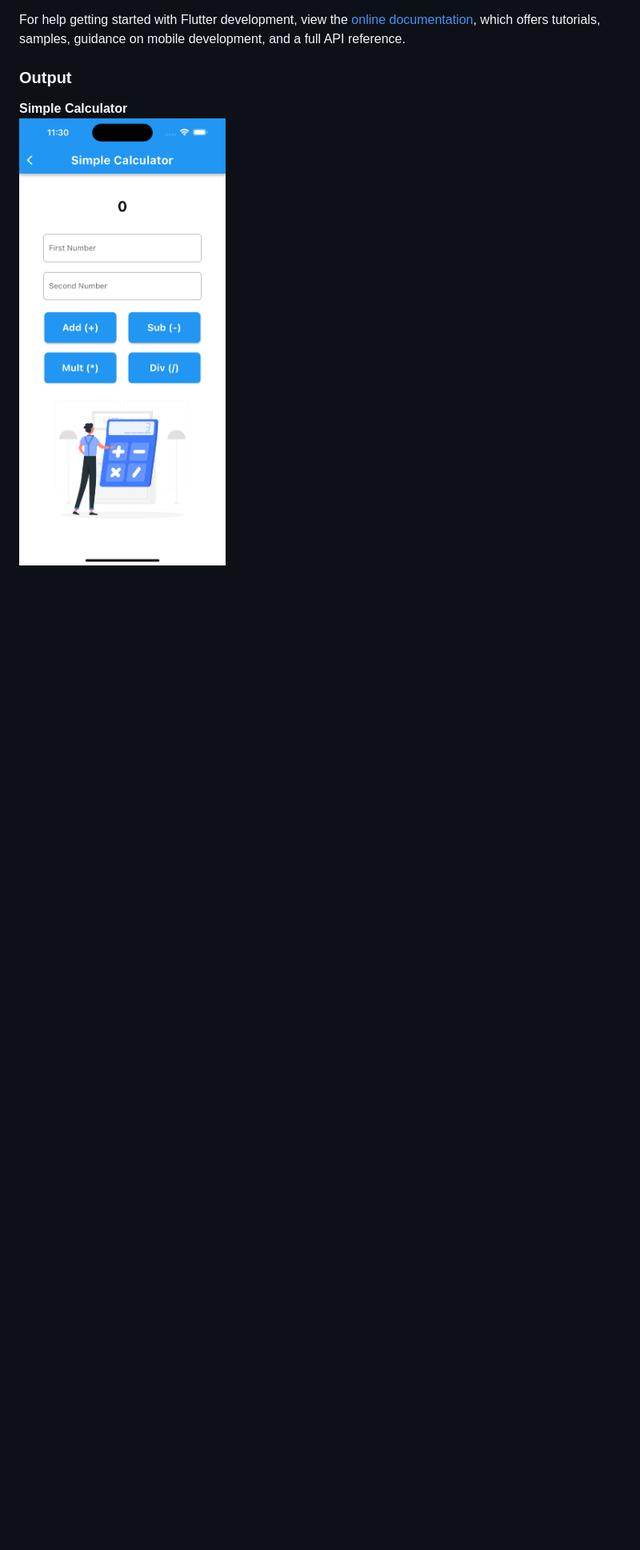
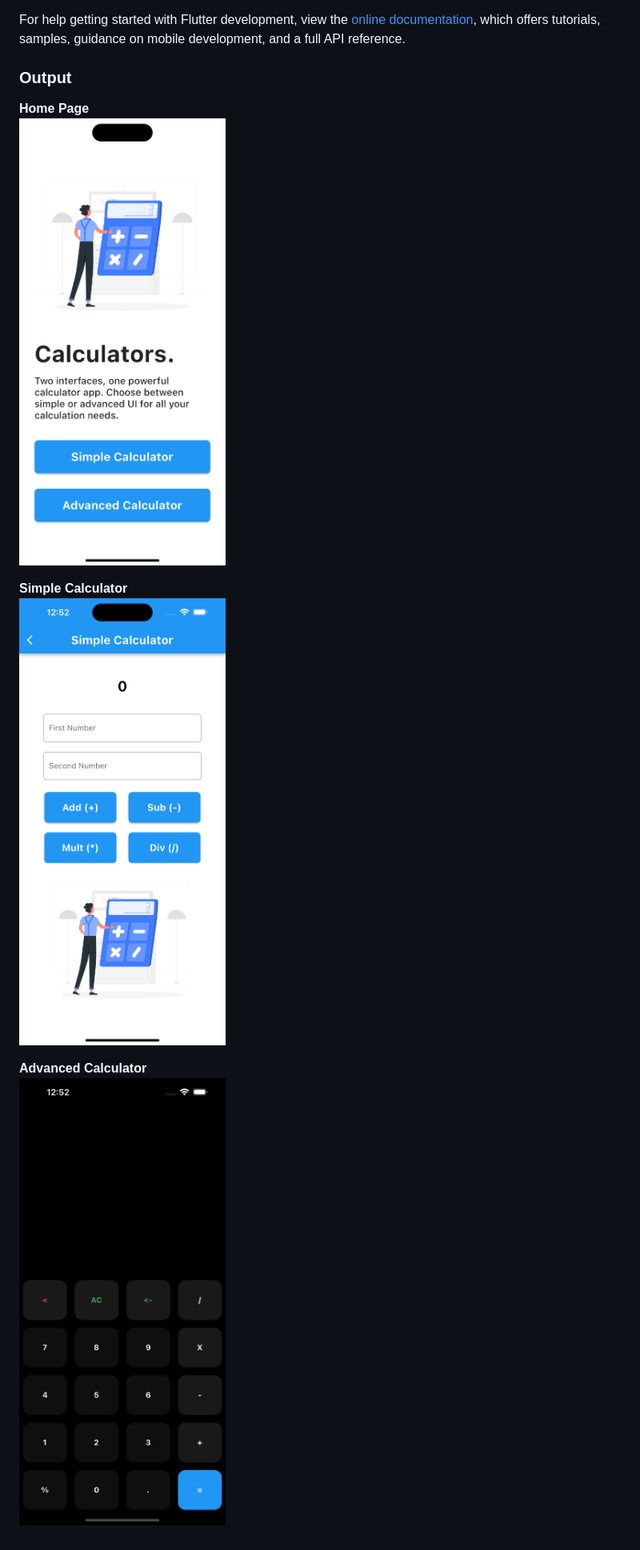
Before and after one commit to akashgamage/F-Cal, a Markdown page: README.md, the part around the change. Shown: that part at 80% size. Drawn GitHub-style; pictures changed too: assets/images/1.png (added), assets/images/2.png (added), assets/images/3.png (added); blank space fills up the shorter version.

```diff
--- a/README.md
+++ b/README.md
@@ -17,9 +17,17 @@ samples, guidance on mobile development, and a full API reference.
 
 ### Output
 
+<b>Home Page</b>
+<br>
+<img src="assets/images/1.png" width="322.5" height="699">
+
 <b>Simple Calculator</b>
 <br>
-<img src="assets/images/Simple Calcilator.png" width="322.5" height="699">
+<img src="assets/images/2.png" width="322.5" height="699">
+
+<b>Advanced Calculator</b>
+<br>
+<img src="assets/images/3.png" width="322.5" height="699">
 
 
 <!-- <table>
```
Also changed, not shown: 2 other files.
